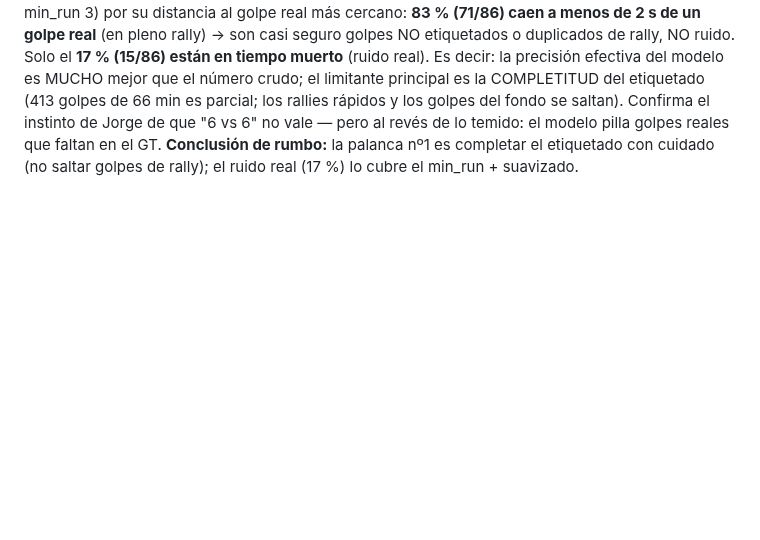
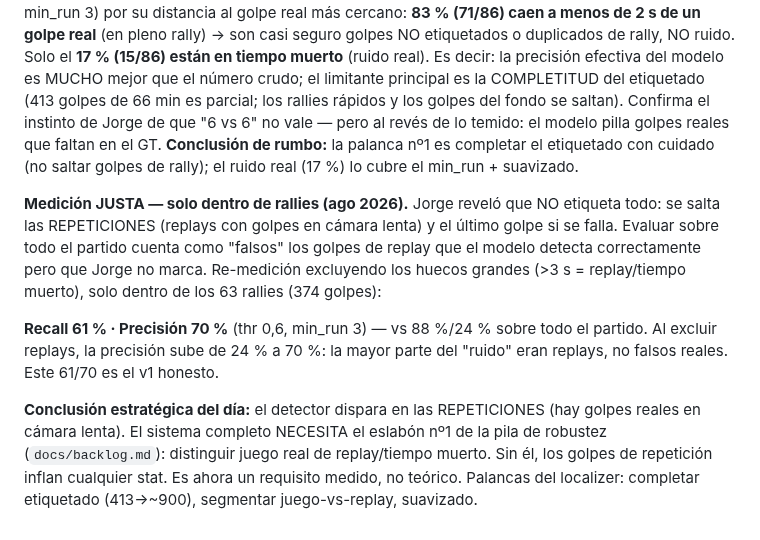
Before and after one commit to josanchdev/padel-vision, a Markdown page: docs/experiments.md, the part around the change. Rendered like a GitHub page; blank space fills up the shorter version.

Commit message:
docs: medicion justa del localizer (solo rallies) 61%/70% + replays son el eslabon 1
Jorge no etiqueta replays ni el ultimo golpe fallado. Evaluar sobre todo el partido
contaba golpes de replay (correctos) como falsos. Solo dentro de rallies: recall
61% precision 70% (vs 88/24 con replays) -> la precision sube de 24 a 70 al excluir
replays. El detector dispara en repeticiones -> el sistema necesita segmentar
juego-vs-replay (eslabon 1 de la pila), ahora requisito medido.

```diff
--- a/docs/experiments.md
+++ b/docs/experiments.md
@@ -785,3 +785,21 @@ los golpes del fondo se saltan). Confirma el instinto de Jorge de que "6 vs 6" n
 vale — pero al revés de lo temido: el modelo pilla golpes reales que faltan en el
 GT. **Conclusión de rumbo:** la palanca nº1 es completar el etiquetado con cuidado
 (no saltar golpes de rally); el ruido real (17 %) lo cubre el min_run + suavizado.
+
+**Medición JUSTA — solo dentro de rallies (ago 2026).** Jorge reveló que NO
+etiqueta todo: se salta las REPETICIONES (replays con golpes en cámara lenta) y el
+último golpe si se falla. Evaluar sobre todo el partido cuenta como "falsos" los
+golpes de replay que el modelo detecta correctamente pero que Jorge no marca.
+Re-medición excluyendo los huecos grandes (>3 s = replay/tiempo muerto), solo
+dentro de los 63 rallies (374 golpes):
+
+**Recall 61 % · Precisión 70 %** (thr 0,6, min_run 3) — vs 88 %/24 % sobre todo el
+partido. Al excluir replays, la precisión sube de 24 % a 70 %: la mayor parte del
+"ruido" eran replays, no falsos reales. Este 61/70 es el v1 honesto.
+
+**Conclusión estratégica del día:** el detector dispara en las REPETICIONES (hay
+golpes reales en cámara lenta). El sistema completo NECESITA el eslabón nº1 de la
+pila de robustez (`docs/backlog.md`): distinguir juego real de replay/tiempo
+muerto. Sin él, los golpes de repetición inflan cualquier stat. Es ahora un
+requisito medido, no teórico. Palancas del localizer: completar etiquetado
+(413→~900), segmentar juego-vs-replay, suavizado.
```
